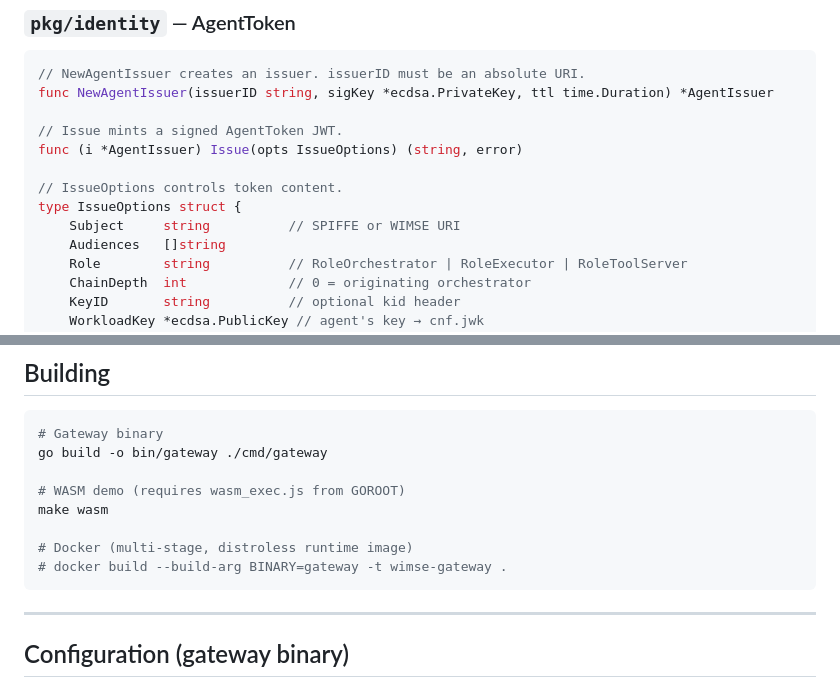
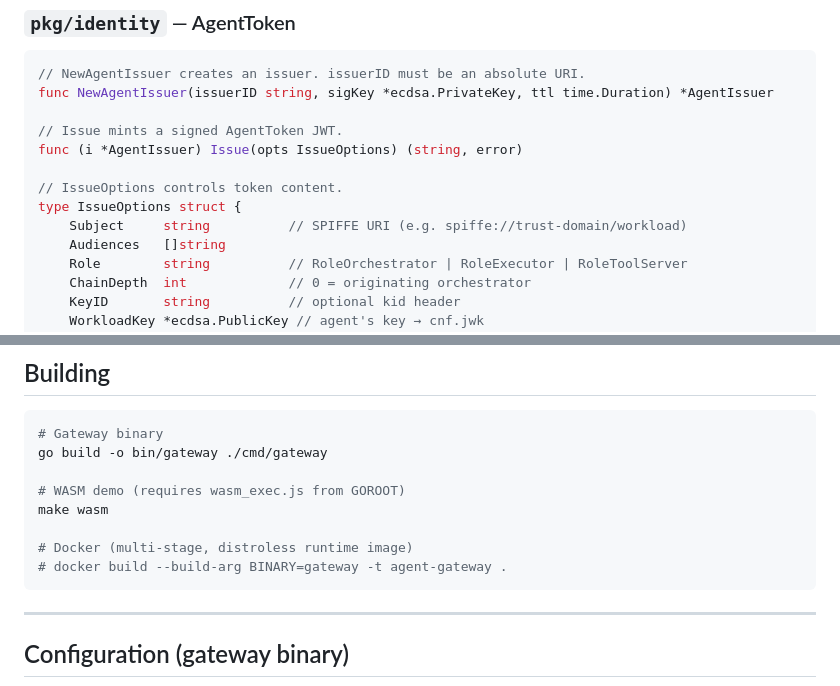
Before and after one commit to jralmaraz/ai-agent-security, a Markdown page: README.md, 2 parts joined by grey strips. GitHub-like rendering.

````diff
--- a/README.md
+++ b/README.md
@@ -267,7 +267,7 @@ func (i *AgentIssuer) Issue(opts IssueOptions) (string, error)
 
 // IssueOptions controls token content.
 type IssueOptions struct {
-    Subject     string          // SPIFFE or WIMSE URI
+    Subject     string          // SPIFFE URI (e.g. spiffe://trust-domain/workload)
     Audiences   []string
     Role        string          // RoleOrchestrator | RoleExecutor | RoleToolServer
     ChainDepth  int             // 0 = originating orchestrator
@@ -436,7 +436,7 @@ go build -o bin/gateway ./cmd/gateway
 make wasm
 
 # Docker (multi-stage, distroless runtime image)
-# docker build --build-arg BINARY=gateway -t wimse-gateway .
+# docker build --build-arg BINARY=gateway -t agent-gateway .
 ```
 
 ---
````
Also changed, not shown: other parts of README.md (+4 -4 lines).
